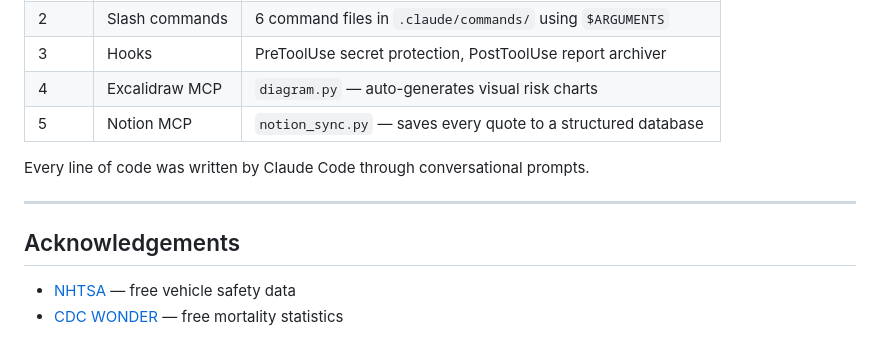
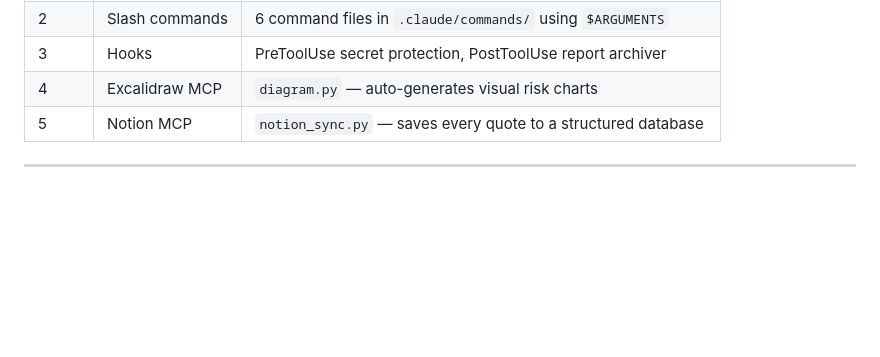
Before and after one commit to PreetJas11/Insurance-Risk-Calculator, a Markdown page: README.md, the part around the change. Rendered like a GitHub page; blank space fills up the shorter version.

Commit message:
Update
Removed acknowledgements and a line about code authorship.

```diff
--- a/README.md
+++ b/README.md
@@ -493,11 +493,5 @@ This project was built in 5 stages using Claude Code as the primary development
 | 4 | Excalidraw MCP | `diagram.py` — auto-generates visual risk charts |
 | 5 | Notion MCP | `notion_sync.py` — saves every quote to a structured database |
 
-Every line of code was written by Claude Code through conversational prompts.
 
 ---
-
-## Acknowledgements
-
-- [NHTSA](https://api.nhtsa.gov) — free vehicle safety data
-- [CDC WONDER](https://wonder.cdc.gov) — free mortality statistics
```
